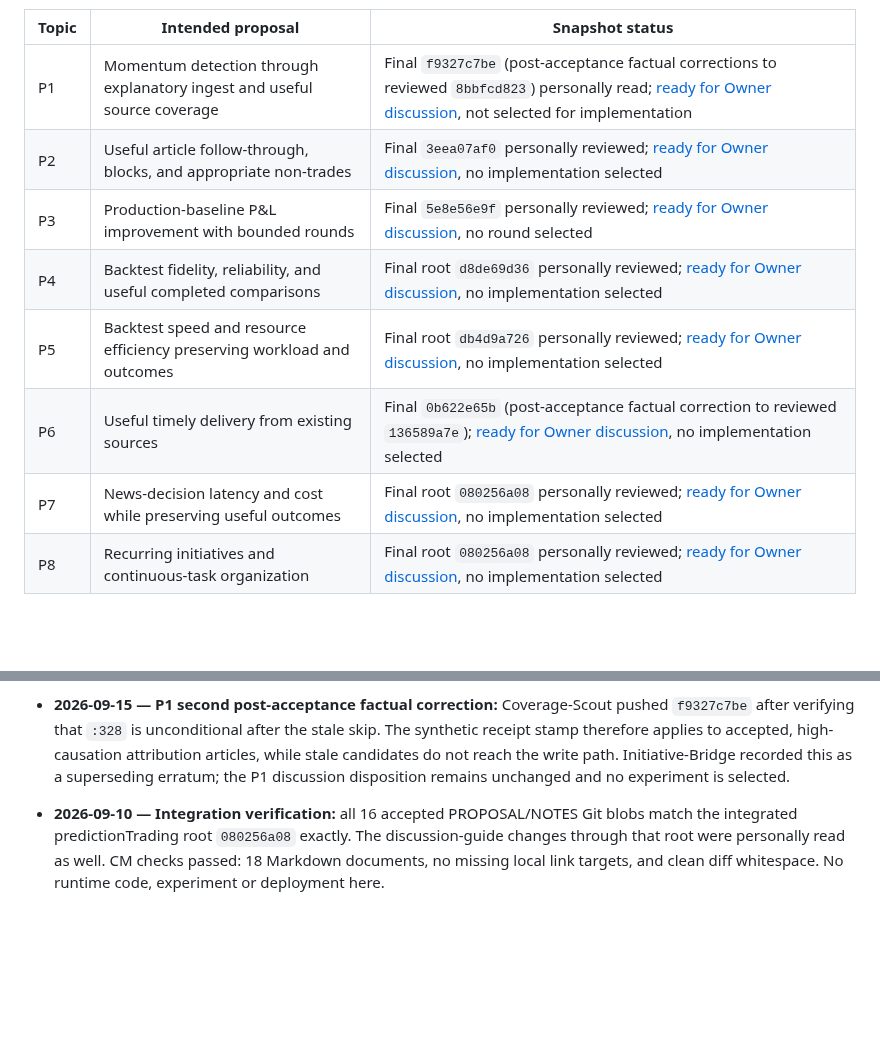
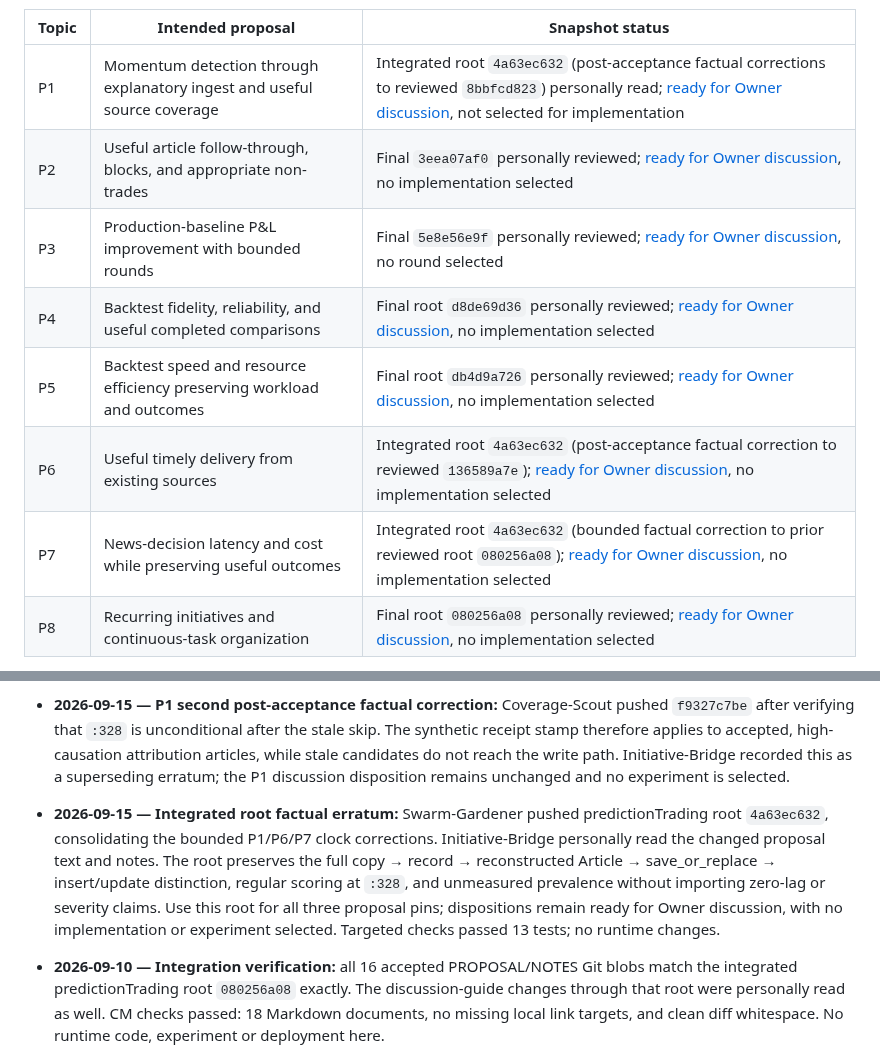
Before and after one commit to Bigbadboybob/claude-manager, a Markdown page: cm-initiative/PLAN.md, 2 parts joined by grey strips. GitHub-like rendering; blank space fills up the shorter version.

Commit message:
docs: pin integrated proposal erratum root

```diff
--- a/cm-initiative/PLAN.md
+++ b/cm-initiative/PLAN.md
@@ -48,13 +48,13 @@ coordinator keeps the live roster; these are proposal-development statuses.
 
 | Topic | Intended proposal | Snapshot status |
 |---|---|---|
-| P1 | Momentum detection through explanatory ingest and useful source coverage | Final `f9327c7be` (post-acceptance factual corrections to reviewed `8bbfcd823`) personally read; [ready for Owner discussion](reviews/2026-09-10-p1-momentum-coverage-review.md#final-personal-read-of-8bbfcd823), not selected for implementation |
+| P1 | Momentum detection through explanatory ingest and useful source coverage | Integrated root `4a63ec632` (post-acceptance factual corrections to reviewed `8bbfcd823`) personally read; [ready for Owner discussion](reviews/2026-09-10-p1-momentum-coverage-review.md#final-personal-read-of-8bbfcd823), not selected for implementation |
 | P2 | Useful article follow-through, blocks, and appropriate non-trades | Final `3eea07af0` personally reviewed; [ready for Owner discussion](reviews/2026-09-10-p2-article-follow-through-review.md#final-disposition-at-3eea07af0), no implementation selected |
 | P3 | Production-baseline P&L improvement with bounded rounds | Final `5e8e56e9f` personally reviewed; [ready for Owner discussion](reviews/2026-09-10-p3-production-pnl-review.md#final-disposition-at-5e8e56e9f), no round selected |
 | P4 | Backtest fidelity, reliability, and useful completed comparisons | Final root `d8de69d36` personally reviewed; [ready for Owner discussion](reviews/2026-09-10-p4-backtest-fidelity-review.md#final-disposition-at-root-d8de69d36), no implementation selected |
 | P5 | Backtest speed and resource efficiency preserving workload and outcomes | Final root `db4d9a726` personally reviewed; [ready for Owner discussion](reviews/2026-09-10-p5-backtest-performance-review.md#final-pin-at-root-db4d9a726), no implementation selected |
-| P6 | Useful timely delivery from existing sources | Final `0b622e65b` (post-acceptance factual correction to reviewed `136589a7e`); [ready for Owner discussion](reviews/2026-09-10-p6-source-reliability-review.md#final-disposition-at-136589a7e), no implementation selected |
-| P7 | News-decision latency and cost while preserving useful outcomes | Final root `080256a08` personally reviewed; [ready for Owner discussion](reviews/2026-09-10-p7-news-latency-cost-review.md#final-disposition-at-root-080256a08), no implementation selected |
+| P6 | Useful timely delivery from existing sources | Integrated root `4a63ec632` (post-acceptance factual correction to reviewed `136589a7e`); [ready for Owner discussion](reviews/2026-09-10-p6-source-reliability-review.md#final-disposition-at-136589a7e), no implementation selected |
+| P7 | News-decision latency and cost while preserving useful outcomes | Integrated root `4a63ec632` (bounded factual correction to prior reviewed root `080256a08`); [ready for Owner discussion](reviews/2026-09-10-p7-news-latency-cost-review.md#final-disposition-at-root-080256a08), no implementation selected |
 | P8 | Recurring initiatives and continuous-task organization | Final root `080256a08` personally reviewed; [ready for Owner discussion](reviews/2026-09-10-p8-recurring-work-review.md#final-disposition-at-root-080256a08), no implementation selected |
 
 Each document must describe a plausible first improvement round and how it
@@ -288,6 +288,16 @@ These are discussion topics, not a prerequisite questionnaire for Owner.
   write path. Initiative-Bridge recorded this as a superseding erratum; the P1
   discussion disposition remains unchanged and no experiment is selected.
 
+- **2026-09-15 — Integrated root factual erratum:** Swarm-Gardener pushed
+  predictionTrading root `4a63ec632`, consolidating the bounded P1/P6/P7 clock
+  corrections. Initiative-Bridge personally read the changed proposal text and
+  notes. The root preserves the full copy → record → reconstructed Article →
+  save_or_replace → insert/update distinction, regular scoring at `:328`, and
+  unmeasured prevalence without importing zero-lag or severity claims. Use this
+  root for all three proposal pins; dispositions remain ready for Owner
+  discussion, with no implementation or experiment selected. Targeted checks
+  passed 13 tests; no runtime changes.
+
 - **2026-09-10 — Integration verification:** all 16 accepted PROPOSAL/NOTES
   Git blobs match the integrated predictionTrading root `080256a08` exactly.
   The discussion-guide changes through that root were personally read as well.
```
Also changed, not shown: cm-initiative/reviews/2026-09-10-p1-momentum-coverage-review.md (+6 -0 lines), cm-initiative/reviews/2026-09-10-p6-source-reliability-review.md (+6 -0 lines).
